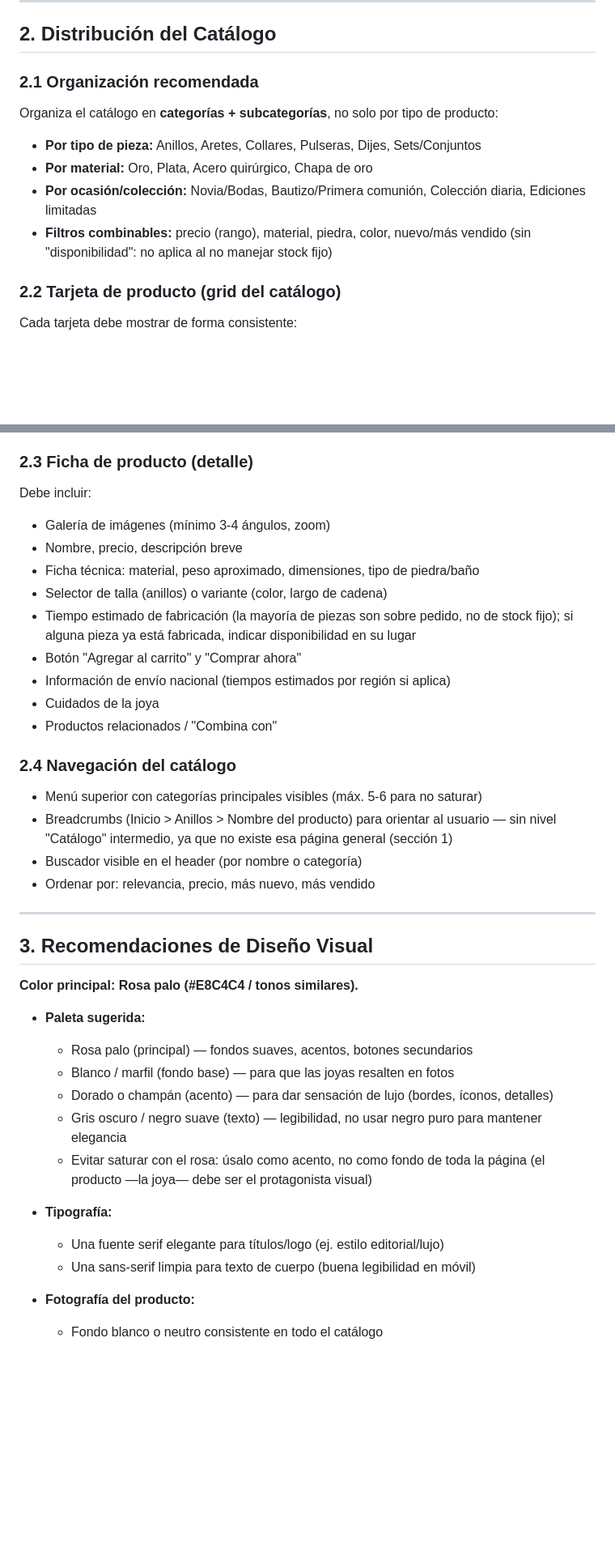
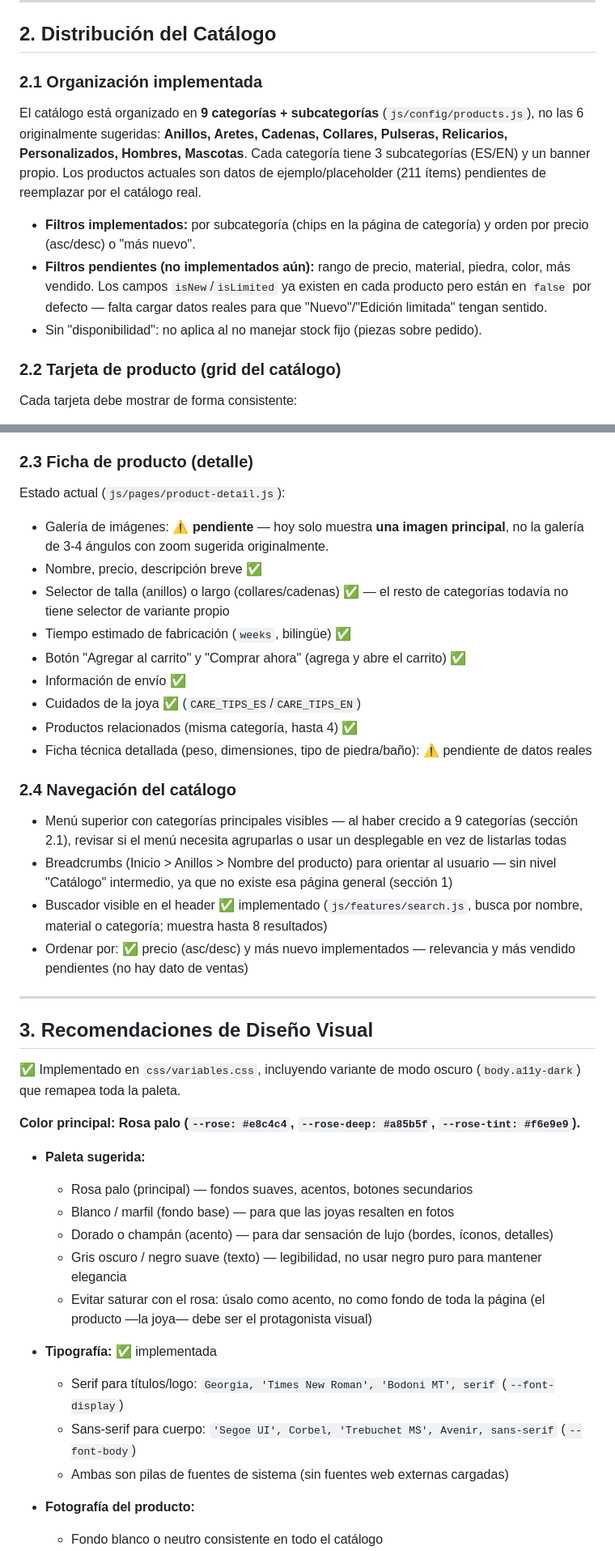
Before and after one commit to herrera-lab/Joyer-a-AVA, a Markdown page: docs/sugerencia.md, 2 parts joined by grey strips. Shown at 81% size. GitHub-like rendering; blank space fills up the shorter version.

```diff
--- a/docs/sugerencia.md
+++ b/docs/sugerencia.md
@@ -38,14 +40,13 @@ Una landing page (una sola página con scroll) funciona bien para presentar una
 
 ## 2. Distribución del Catálogo
 
-### 2.1 Organización recomendada
+### 2.1 Organización implementada
 
-Organiza el catálogo en **categorías + subcategorías**, no solo por tipo de producto:
+El catálogo está organizado en **9 categorías + subcategorías** (`js/config/products.js`), no las 6 originalmente sugeridas: **Anillos, Aretes, Cadenas, Collares, Pulseras, Relicarios, Personalizados, Hombres, Mascotas**. Cada categoría tiene 3 subcategorías (ES/EN) y un banner propio. Los productos actuales son datos de ejemplo/placeholder (211 ítems) pendientes de reemplazar por el catálogo real.
 
-- **Por tipo de pieza:** Anillos, Aretes, Collares, Pulseras, Dijes, Sets/Conjuntos
-- **Por material:** Oro, Plata, Acero quirúrgico, Chapa de oro
-- **Por ocasión/colección:** Novia/Bodas, Bautizo/Primera comunión, Colección diaria, Ediciones limitadas
-- **Filtros combinables:** precio (rango), material, piedra, color, nuevo/más vendido (sin "disponibilidad": no aplica al no manejar stock fijo)
+- **Filtros implementados:** por subcategoría (chips en la página de categoría) y orden por precio (asc/desc) o "más nuevo".
+- **Filtros pendientes (no implementados aún):** rango de precio, material, piedra, color, más vendido. Los campos `isNew`/`isLimited` ya existen en cada producto pero están en `false` por defecto — falta cargar datos reales para que "Nuevo"/"Edición limitada" tengan sentido.
+- Sin "disponibilidad": no aplica al no manejar stock fijo (piezas sobre pedido).
 
 ### 2.2 Tarjeta de producto (grid del catálogo)
 
@@ -58,29 +59,31 @@ Cada tarjeta debe mostrar de forma consistente:
 
 ### 2.3 Ficha de producto (detalle)
 
-Debe incluir:
-- Galería de imágenes (mínimo 3-4 ángulos, zoom)
-- Nombre, precio, descripción breve
-- Ficha técnica: material, peso aproximado, dimensiones, tipo de piedra/baño
-- Selector de talla (anillos) o variante (color, largo de cadena)
-- Tiempo estimado de fabricación (la mayoría de piezas son sobre pedido, no de stock fijo); si alguna pieza ya está fabricada, indicar disponibilidad en su lugar
-- Botón "Agregar al carrito" y "Comprar ahora"
-- Información de envío nacional (tiempos estimados por región si aplica)
-- Cuidados de la joya
-- Productos relacionados / "Combina con"
+Estado actual (`js/pages/product-detail.js`):
+- Galería de imágenes: ⚠️ **pendiente** — hoy solo muestra **una imagen principal**, no la galería de 3-4 ángulos con zoom sugerida originalmente.
+- Nombre, precio, descripción breve ✅
+- Selector de talla (anillos) o largo (collares/cadenas) ✅ — el resto de categorías todavía no tiene selector de variante propio
+- Tiempo estimado de fabricación (`weeks`, bilingüe) ✅
+- Botón "Agregar al carrito" y "Comprar ahora" (agrega y abre el carrito) ✅
+- Información de envío ✅
+- Cuidados de la joya ✅ (`CARE_TIPS_ES`/`CARE_TIPS_EN`)
+- Productos relacionados (misma categoría, hasta 4) ✅
+- Ficha técnica detallada (peso, dimensiones, tipo de piedra/baño): ⚠️ pendiente de datos reales
 
 ### 2.4 Navegación del catálogo
 
-- Menú superior con categorías principales visibles (máx. 5-6 para no saturar)
+- Menú superior con categorías principales visibles — al haber crecido a 9 categorías (sección 2.1), revisar si el menú necesita agruparlas o usar un desplegable en vez de listarlas todas
 - Breadcrumbs (Inicio > Anillos > Nombre del producto) para orientar al usuario — sin nivel "Catálogo" intermedio, ya que no existe esa página general (sección 1)
-- Buscador visible en el header (por nombre o categoría)
-- Ordenar por: relevancia, precio, más nuevo, más vendido
+- Buscador visible en el header ✅ implementado (`js/features/search.js`, busca por nombre, material o categoría; muestra hasta 8 resultados)
+- Ordenar por: ✅ precio (asc/desc) y más nuevo implementados — relevancia y más vendido pendientes (no hay dato de ventas)
 
 ---
 
 ## 3. Recomendaciones de Diseño Visual
 
-**Color principal: Rosa palo (#E8C4C4 / tonos similares).**
+✅ Implementado en `css/variables.css`, incluyendo variante de modo oscuro (`body.a11y-dark`) que remapea toda la paleta.
+
+**Color principal: Rosa palo (`--rose: #e8c4c4`, `--rose-deep: #a85b5f`, `--rose-tint: #f6e9e9`).**
 
 - **Paleta sugerida:**
   - Rosa palo (principal) — fondos suaves, acentos, botones secundarios
@@ -89,9 +92,10 @@ Debe incluir:
   - Gris oscuro / negro suave (texto) — legibilidad, no usar negro puro para mantener elegancia
   - Evitar saturar con el rosa: úsalo como acento, no como fondo de toda la página (el producto —la joya— debe ser el protagonista visual)
 
-- **Tipografía:**
-  - Una fuente serif elegante para títulos/logo (ej. estilo editorial/lujo)
-  - Una sans-serif limpia para texto de cuerpo (buena legibilidad en móvil)
+- **Tipografía:** ✅ implementada
+  - Serif para títulos/logo: `Georgia, 'Times New Roman', 'Bodoni MT', serif` (`--font-display`)
+  - Sans-serif para cuerpo: `'Segoe UI', Corbel, 'Trebuchet MS', Avenir, sans-serif` (`--font-body`)
+  - Ambas son pilas de fuentes de sistema (sin fuentes web externas cargadas)
 
 - **Fotografía del producto:**
   - Fondo blanco o neutro consistente en todo el catálogo
```
Also changed, not shown: other parts of docs/sugerencia.md (+143 -80 lines).
